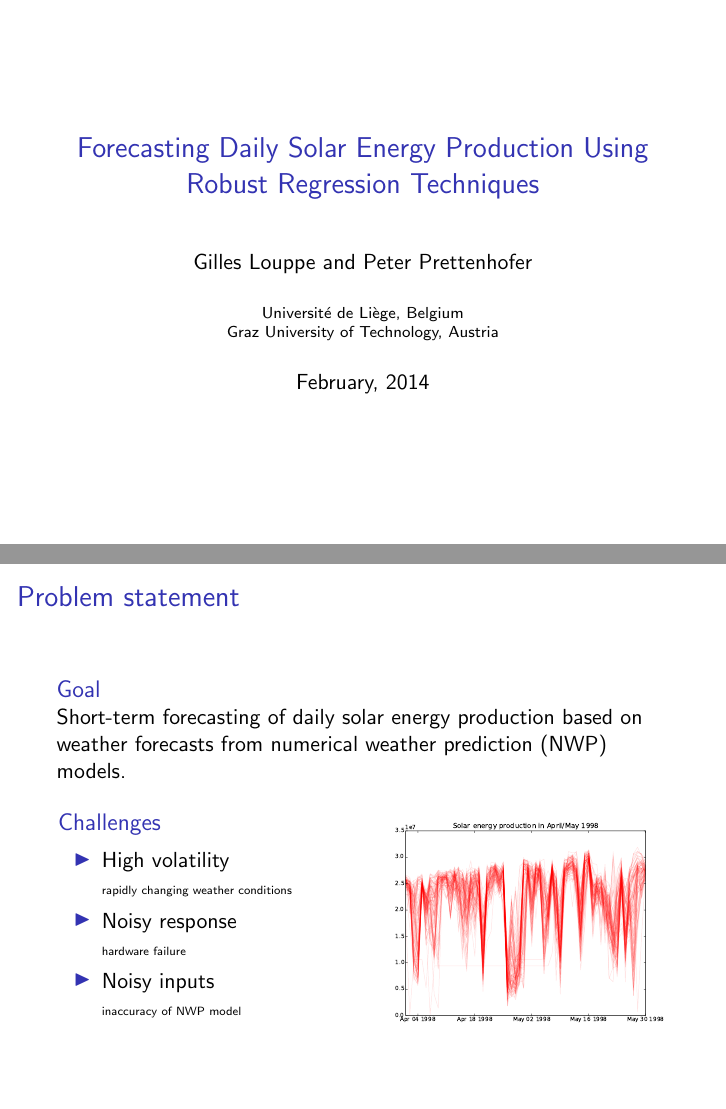
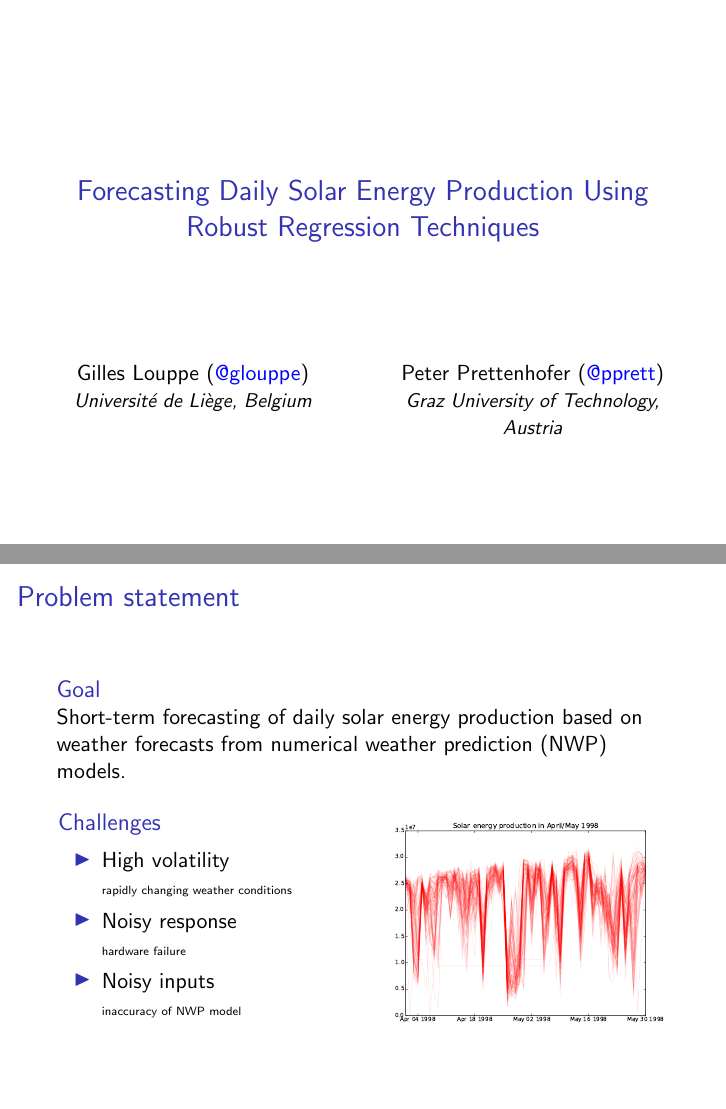
Before and after one commit to glouppe/kaggle-solar-energy, LaTeX slides (slides/slides.tex): pages 1 and 2 of 12, joined at a grey line. Compiled offline with pdfLaTeX.

Commit message:
Title page

```diff
--- a/slides/slides.tex
+++ b/slides/slides.tex
@@ -15,10 +15,11 @@
 \setbeamertemplate{sections/subsections in toc}[circle]
 
 \title{Forecasting Daily Solar Energy Production Using Robust Regression Techniques}
-\author{Gilles Louppe and Peter Prettenhofer}
-\institute{Université de Liège, Belgium\\
-Graz University of Technology, Austria}
-\date{February, 2014}
+% \author{Gilles Louppe and Peter Prettenhofer}
+% \institute{Université de Liège, Belgium\\
+% Graz University of Technology, Austria}
+% \date{February, 2014}
+\date{}
 
 \begin{document}
 
@@ -27,6 +28,27 @@ Graz University of Technology, Austria}
 
 \begin{frame}
 \titlepage
+
+\vspace{-2cm}
+
+\begin{columns}[T]
+\begin{column}{.48\textwidth}
+
+\centering
+Gilles Louppe (\href{https://twitter.com/glouppe}{@glouppe})\\
+{\small\it Université de Liège, Belgium}
+
+\end{column}
+\begin{column}{.48\textwidth}
+
+\centering
+Peter Prettenhofer (\href{https://twitter.com/pprett}{@pprett})\\
+{\small\it Graz University of Technology, Austria}
+
+\end{column}
+\end{columns}
+
+
 \end{frame}
 
 
```
